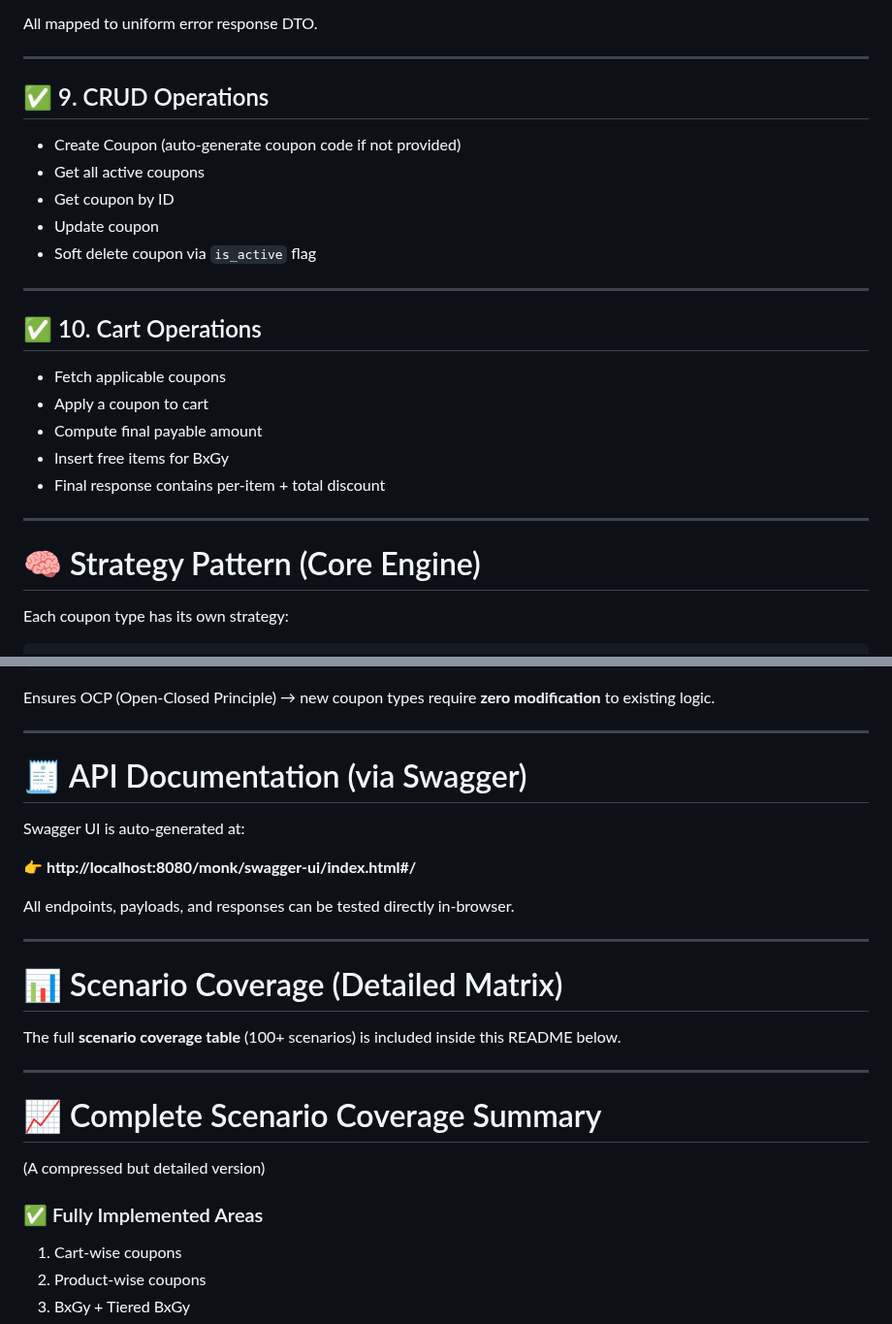
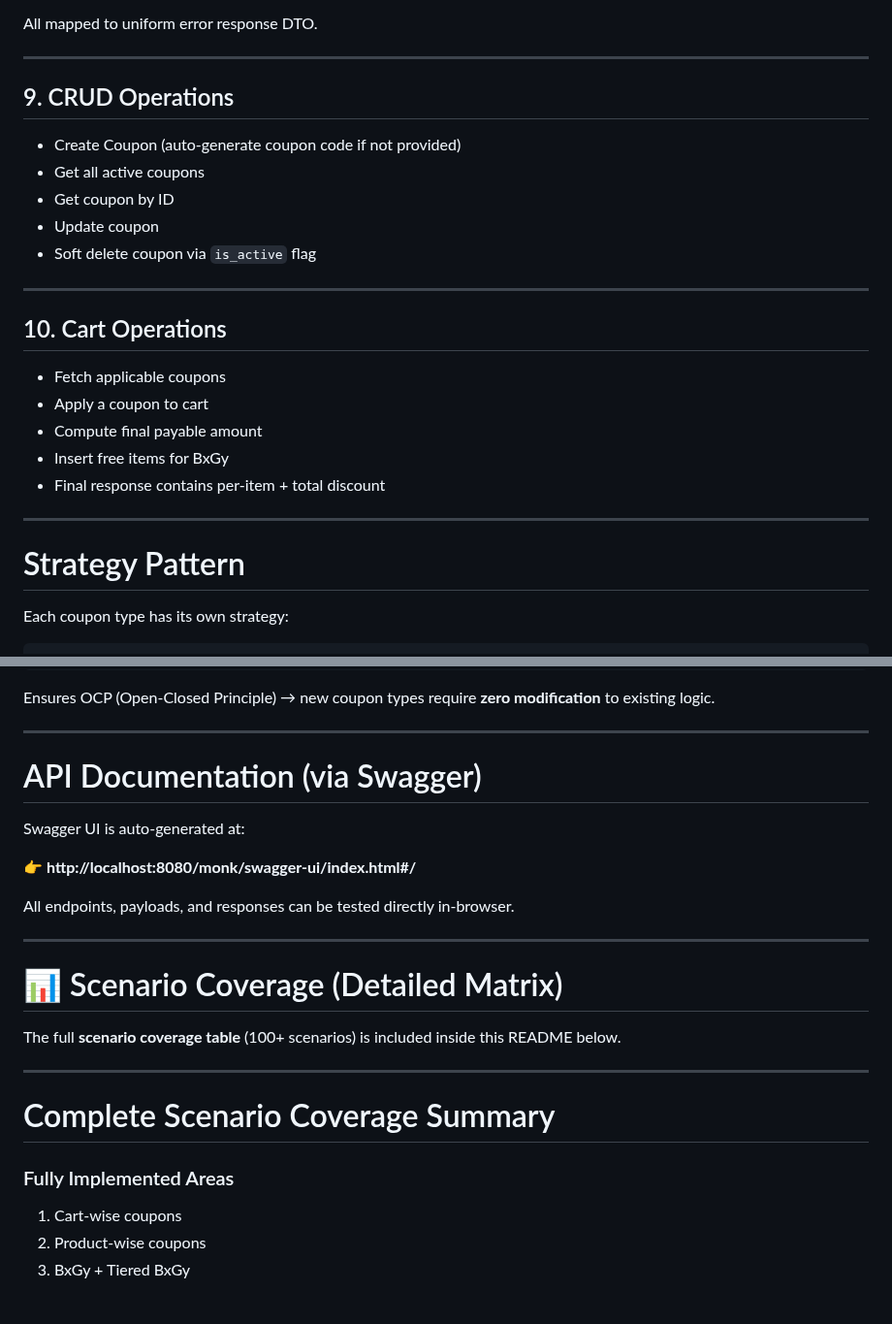
Before and after one commit to gautamkr538/monk-commerce-task, a Markdown page: README.md, 2 parts joined by grey strips. Shown at 97% size. GitHub-like rendering; blank space fills up the shorter version.

```diff
--- a/README.md
+++ b/README.md
@@ -146,7 +146,7 @@ All mapped to uniform error response DTO.
 
 ---
 
-## ✅ 9. CRUD Operations
+## 9. CRUD Operations
 - Create Coupon (auto-generate coupon code if not provided)
 - Get all active coupons
 - Get coupon by ID
@@ -155,7 +155,7 @@ All mapped to uniform error response DTO.
 
 ---
 
-## ✅ 10. Cart Operations
+## 10. Cart Operations
 - Fetch applicable coupons
 - Apply a coupon to cart
 - Compute final payable amount
@@ -164,7 +164,7 @@ All mapped to uniform error response DTO.
 
 ---
 
-# 🧠 Strategy Pattern (Core Engine)
+# Strategy Pattern
 
 Each coupon type has its own strategy:
 
@@ -190,7 +190,7 @@ Ensures OCP (Open-Closed Principle) → new coupon types require **zero modifica
 
 ---
 
-# 🧾 API Documentation (via Swagger)
+# API Documentation (via Swagger)
 
 Swagger UI is auto-generated at:
 
@@ -206,11 +206,9 @@ The full **scenario coverage table** (100+ scenarios) is included inside this RE
 
 ---
 
-# 📈 Complete Scenario Coverage Summary
+# Complete Scenario Coverage Summary
 
-(A compressed but detailed version)
-
-### ✅ Fully Implemented Areas
+### Fully Implemented Areas
 1. Cart-wise coupons
 2. Product-wise coupons
 3. BxGy + Tiered BxGy
```
Also changed, not shown: other parts of README.md (+12 -35 lines).
